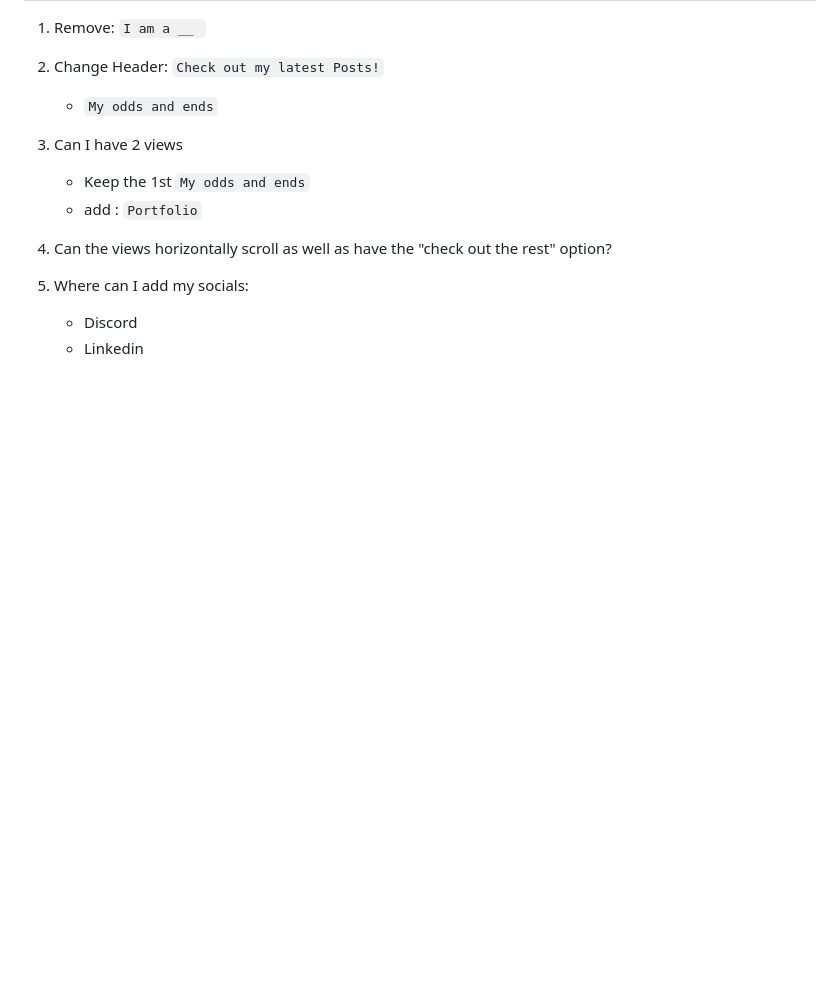
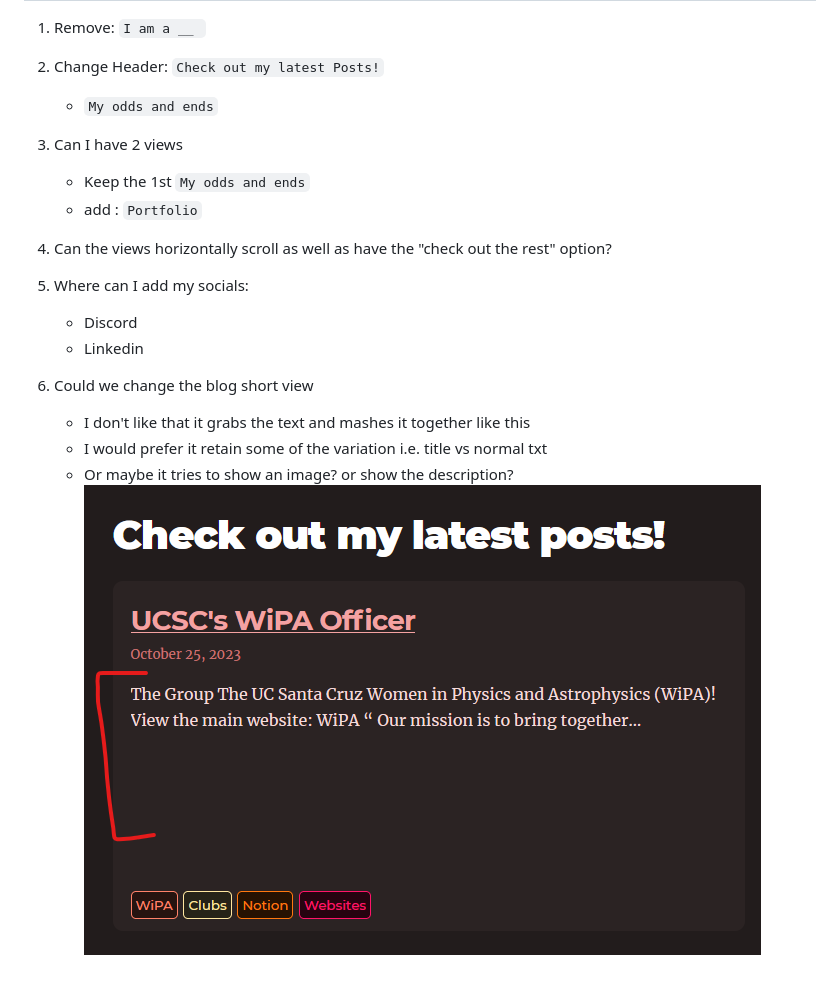
Before and after one commit to Drixitel/drixit-blog, a Markdown page: ChangeRequests.md, the part around the change. Rendered like a GitHub page; pictures changed too: blogshort.png (added); blank space fills up the shorter version.

Commit message:
new page

```diff
--- a/ChangeRequests.md
+++ b/ChangeRequests.md
@@ -10,3 +10,9 @@
 5. Where can I add my socials:
     - Discord
     - Linkedin
+
+6. Could we change the blog short view
+    - I don't like that it grabs the text and mashes it together like this
+    - I would prefer it retain some of the variation i.e. title vs normal txt
+    - Or maybe it tries to show an image? or show the description?
+![blog](blogshort.png)
```
Also changed, not shown: 7 other files.
